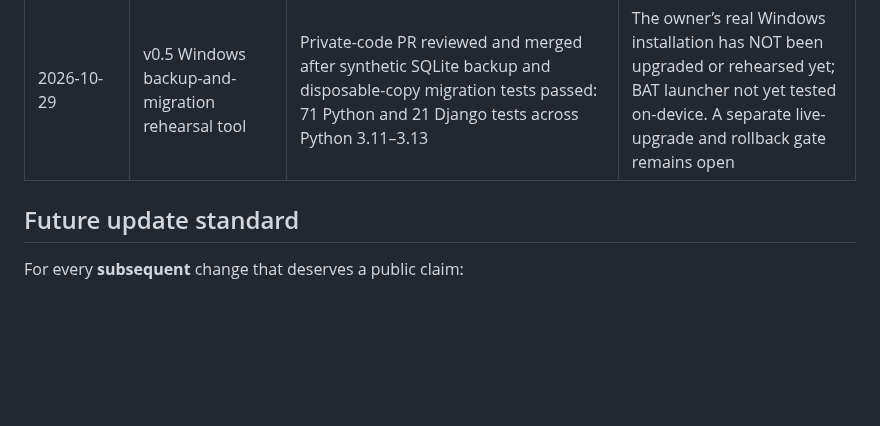
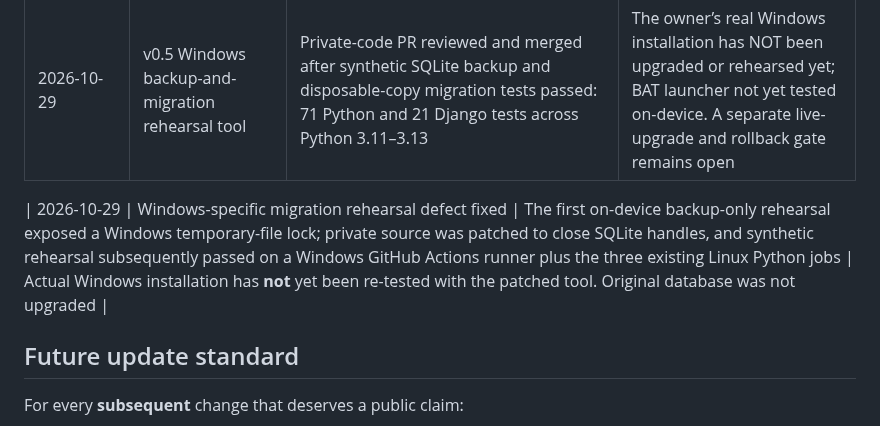
Before and after one commit to mahdi-eqbal/revenue-systems-gtm-engineering-portfolio, a Markdown page: projects/revenue-leak-monitor/BUILD_LOG.md, the part around the change. Drawn GitHub-style; blank space fills up the shorter version.

Commit message:
docs: log Windows CI-verified SQLite cleanup fix

```diff
--- a/projects/revenue-leak-monitor/BUILD_LOG.md
+++ b/projects/revenue-leak-monitor/BUILD_LOG.md
@@ -14,6 +14,8 @@ This log is a **truthful, retrospective milestone record** followed by ongoing p
 | 2026-10-29 | v0.5 development candidate — workspace isolation foundation | Private code PR reviewed and merged; one operator can separate multiple clients' audit histories and rule profiles. GitHub CI passed on Python 3.11/3.12/3.13, including 21 Django integration/migration tests and preservation of legacy policy/report snapshots | Development code only; Windows installation still v0.4. Not a production-ready multi-user tenant or a live CRM integration |
 | 2026-10-29 | v0.5 Windows backup-and-migration rehearsal tool | Private-code PR reviewed and merged after synthetic SQLite backup and disposable-copy migration tests passed: 71 Python and 21 Django tests across Python 3.11–3.13 | The owner’s real Windows installation has NOT been upgraded or rehearsed yet; BAT launcher not yet tested on-device. A separate live-upgrade and rollback gate remains open |
 
+| 2026-10-29 | Windows-specific migration rehearsal defect fixed | The first on-device backup-only rehearsal exposed a Windows temporary-file lock; private source was patched to close SQLite handles, and synthetic rehearsal subsequently passed on a Windows GitHub Actions runner plus the three existing Linux Python jobs | Actual Windows installation has **not** yet been re-tested with the patched tool. Original database was not upgraded |
+
 ## Future update standard
 
 For every **subsequent** change that deserves a public claim:
```
